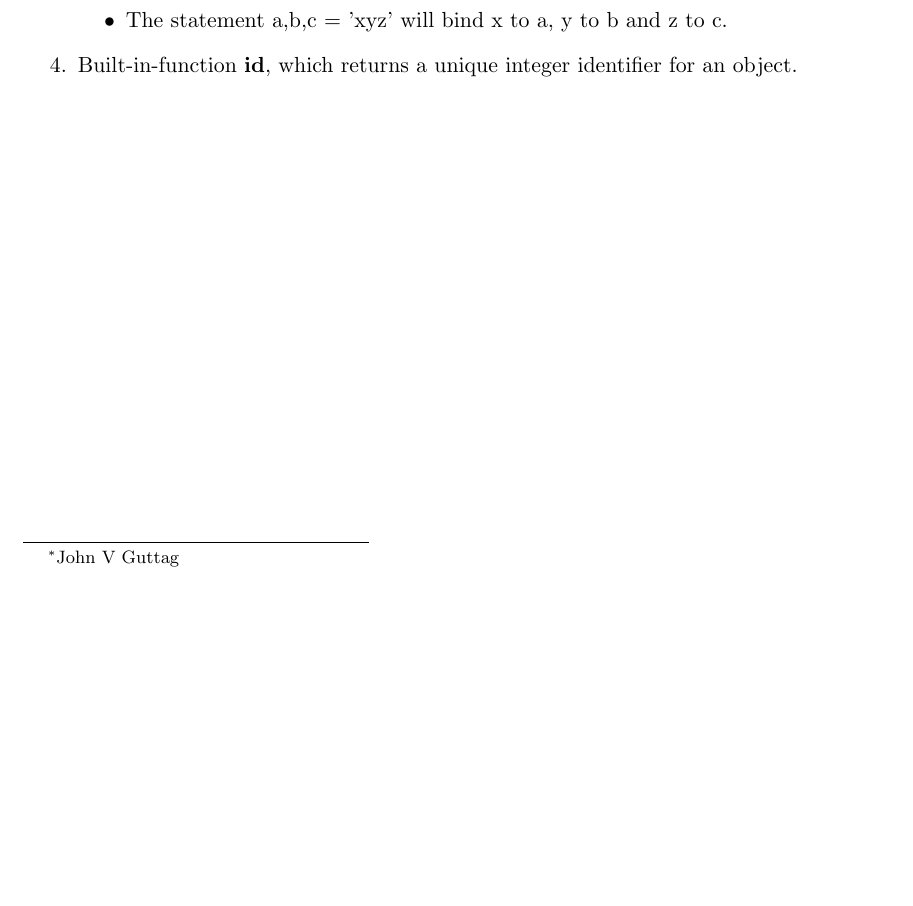
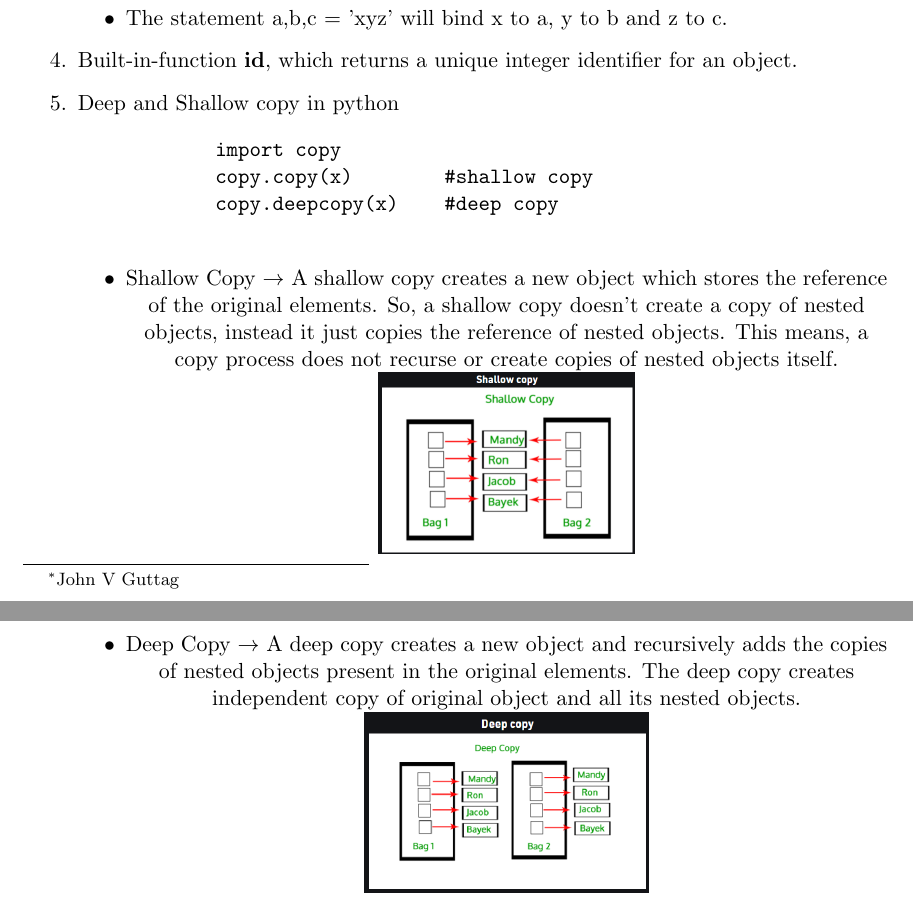
Before and after one commit to Curovearth/LearnPython.py, a LaTeX document (04-Structured types, Mutability, and HOF/notes4.tex): part of the page before the commit and two parts of pages 1 and 2 of 2 after it, the two joined at a grey line, cut so that both start at the same text, the shorter picture padded with empty space. Compiled offline with pdfLaTeX.

Commit message:
.tex and img added

```diff
--- a/04-Structured types, Mutability, and HOF/notes4.tex
+++ b/04-Structured types, Mutability, and HOF/notes4.tex
@@ -21,5 +21,22 @@
             \item The statement a,b,c = 'xyz' will bind x to a, y to b and z to c.
         \end{itemize}
         \item Built-in-function \textbf{id}, which returns a unique integer identifier for an object.
+        \item Deep and Shallow copy in python
+        \begin{verbatim}
+            import copy
+            copy.copy(x)        #shallow copy
+            copy.deepcopy(x)    #deep copy
+        \end{verbatim}
+        \begin{itemize}
+            \item Shallow Copy $\rightarrow$ A shallow copy creates a new object which stores the reference of the original elements.
+            So, a shallow copy doesn't create a copy of nested objects, instead it just copies the reference of nested objects. This means, a copy process does not recurse or create copies of nested objects itself.
+            \centering
+            \includegraphics[width=4.5cm]{imgs/2.png}
+
+            \item Deep Copy $\rightarrow$ A deep copy creates a new object and recursively adds the copies of nested objects present in the original elements.
+            The deep copy creates independent copy of original object and all its nested objects.
+            \centering
+            \includegraphics[width=5cm]{imgs/1.png}
+        \end{itemize}
     \end{enumerate}
 \end{document}
```
Also changed, not shown: 04-Structured types, Mutability, and HOF/imgs/1.png (added), 04-Structured types, Mutability, and HOF/imgs/2.png (added), 04-Structured types, Mutability, and HOF/notes4.pdf, 5 other files.
